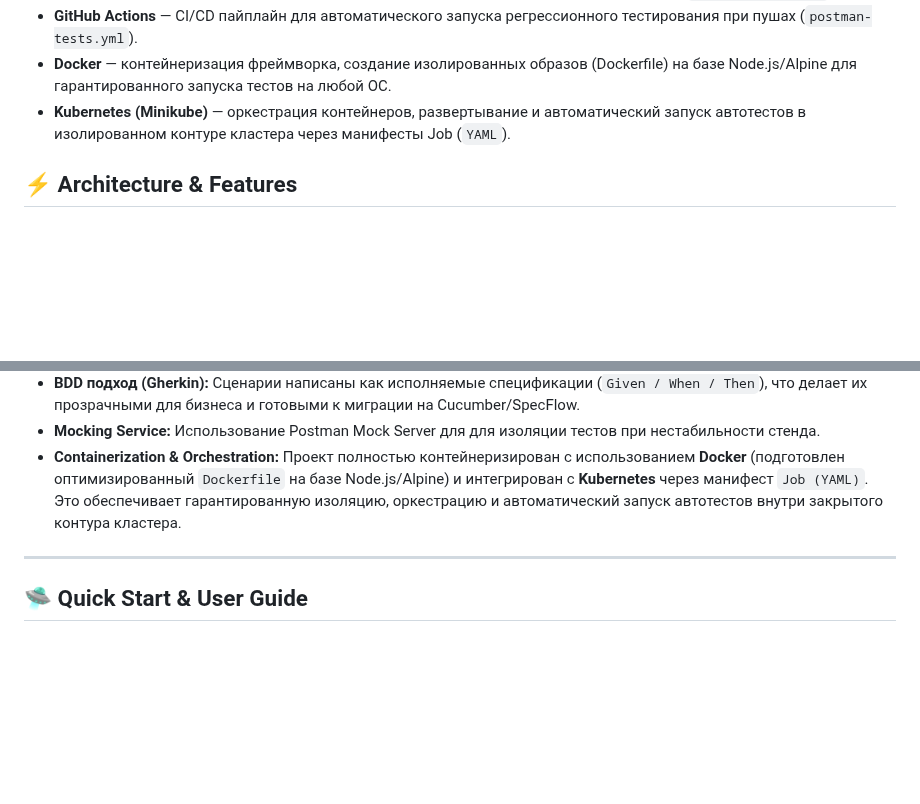
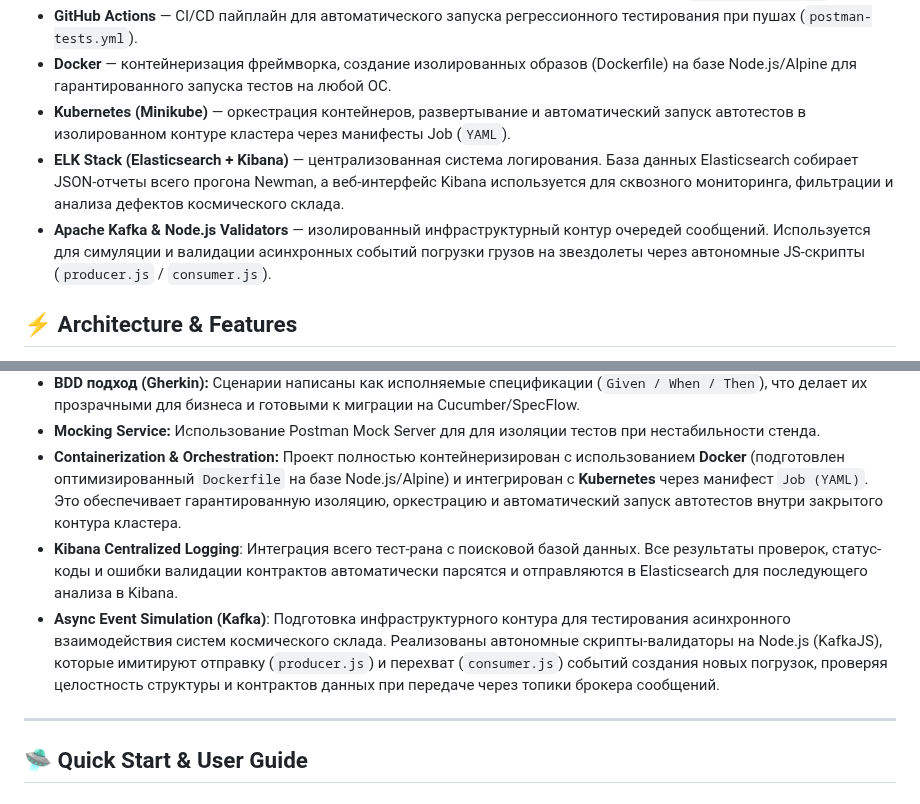
Before and after one commit to Bel-test-QA/api-automation-oort-depot, a Markdown page: README.md, 2 parts joined by grey strips. Drawn GitHub-style; blank space fills up the shorter version.

```diff
--- a/README.md
+++ b/README.md
@@ -66,6 +69,8 @@
 * **GitHub Actions** — CI/CD пайплайн для автоматического запуска регрессионного тестирования при пушах (`postman-tests.yml`).
 * **Docker** — контейнеризация фреймворка, создание изолированных образов (Dockerfile) на базе Node.js/Alpine для гарантированного запуска тестов на любой ОС.
 * **Kubernetes (Minikube)** — оркестрация контейнеров, развертывание и автоматический запуск автотестов в изолированном контуре кластера через манифесты Job (`YAML`).
+* **ELK Stack (Elasticsearch + Kibana)** — централизованная система логирования. База данных Elasticsearch собирает JSON-отчеты всего прогона Newman, а веб-интерфейс Kibana используется для сквозного мониторинга, фильтрации и анализа дефектов космического склада.
+* **Apache Kafka & Node.js Validators** — изолированный инфраструктурный контур очередей сообщений. Используется для симуляции и валидации асинхронных событий погрузки грузов на звездолеты через автономные JS-скрипты (`producer.js` / `consumer.js`).
 
 
 ## ⚡️ Architecture & Features
@@ -79,6 +84,8 @@
 * **BDD подход (Gherkin):** Сценарии написаны как исполняемые спецификации (`Given / When / Then`), что делает их прозрачными для бизнеса и готовыми к миграции на Cucumber/SpecFlow.
 * **Mocking Service:** Использование Postman Mock Server для для изоляции тестов при нестабильности стенда.
 * **Containerization & Orchestration:** Проект полностью контейнеризирован с использованием **Docker** (подготовлен оптимизированный `Dockerfile` на базе Node.js/Alpine) и интегрирован с **Kubernetes** через манифест `Job (YAML)`. Это обеспечивает гарантированную изоляцию, оркестрацию и автоматический запуск автотестов внутри закрытого контура кластера.
+* **Kibana Centralized Logging**: Интеграция всего тест-рана с поисковой базой данных. Все результаты проверок, статус-коды и ошибки валидации контрактов автоматически парсятся и отправляются в Elasticsearch для последующего анализа в Kibana.
+* **Async Event Simulation (Kafka)**: Подготовка инфраструктурного контура для тестирования асинхронного взаимодействия систем космического склада. Реализованы автономные скрипты-валидаторы на Node.js (KafkaJS), которые имитируют отправку (`producer.js`) и перехват (`consumer.js`) событий создания новых погрузок, проверяя целостность структуры и контрактов данных при передаче через топики брокера сообщений.
 
 
 ---
```
Also changed, not shown: other parts of README.md (+47 -1 lines).
